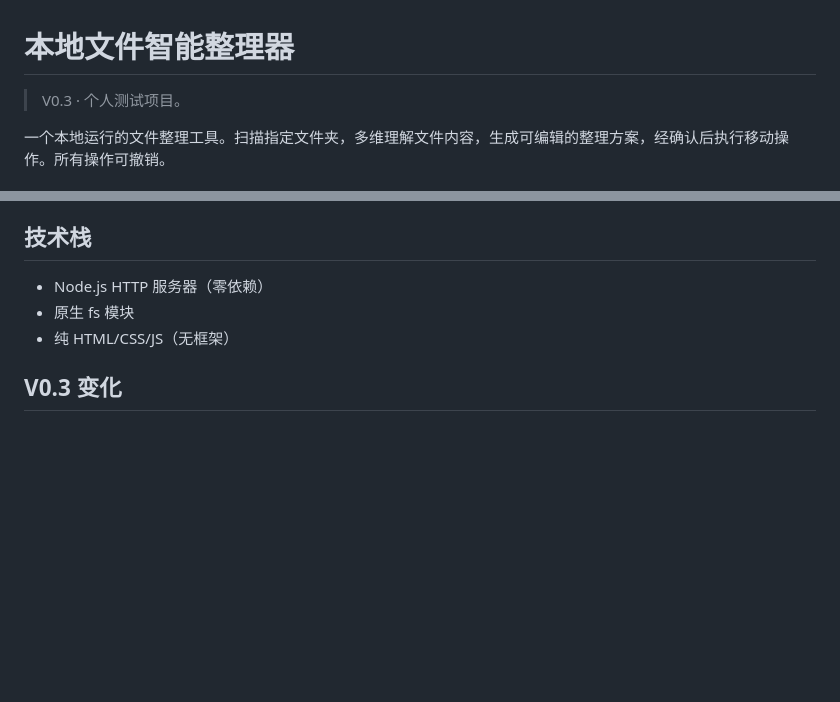
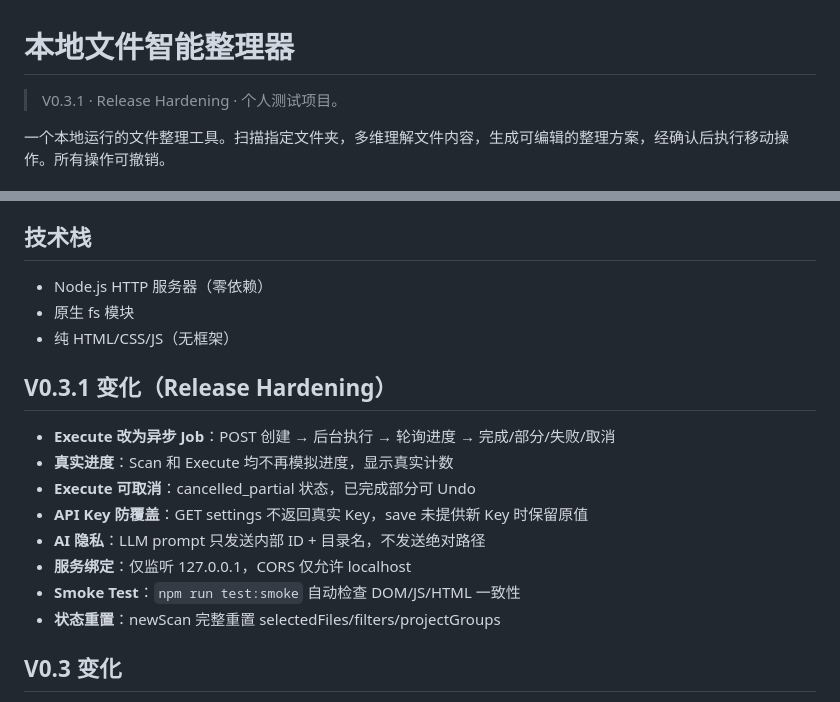
Before and after one commit to BananaSoldier01/local-file-organizer, a Markdown page: README.md, 2 parts joined by grey strips. Rendered like a GitHub page; blank space fills up the shorter version.

Commit message:
docs: 更新 README，记录 V0.3.1 Release Hardening

```diff
--- a/README.md
+++ b/README.md
@@ -1,6 +1,6 @@
 # 本地文件智能整理器
 
-> V0.3 · 个人测试项目。
+> V0.3.1 · Release Hardening · 个人测试项目。
 
 一个本地运行的文件整理工具。扫描指定文件夹，多维理解文件内容，生成可编辑的整理方案，经确认后执行移动操作。所有操作可撤销。
 
@@ -75,6 +75,17 @@ node server.js
 - 原生 fs 模块
 - 纯 HTML/CSS/JS（无框架）
 
+## V0.3.1 变化（Release Hardening）
+
+- **Execute 改为异步 Job**：POST 创建 → 后台执行 → 轮询进度 → 完成/部分/失败/取消
+- **真实进度**：Scan 和 Execute 均不再模拟进度，显示真实计数
+- **Execute 可取消**：cancelled_partial 状态，已完成部分可 Undo
+- **API Key 防覆盖**：GET settings 不返回真实 Key，save 未提供新 Key 时保留原值
+- **AI 隐私**：LLM prompt 只发送内部 ID + 目录名，不发送绝对路径
+- **服务绑定**：仅监听 127.0.0.1，CORS 仅允许 localhost
+- **Smoke Test**：`npm run test:smoke` 自动检查 DOM/JS/HTML 一致性
+- **状态重置**：newScan 完整重置 selectedFiles/filters/projectGroups
+
 ## V0.3 变化
 
 - 扫描从同步改为异步 Job，真实进度轮询
```
